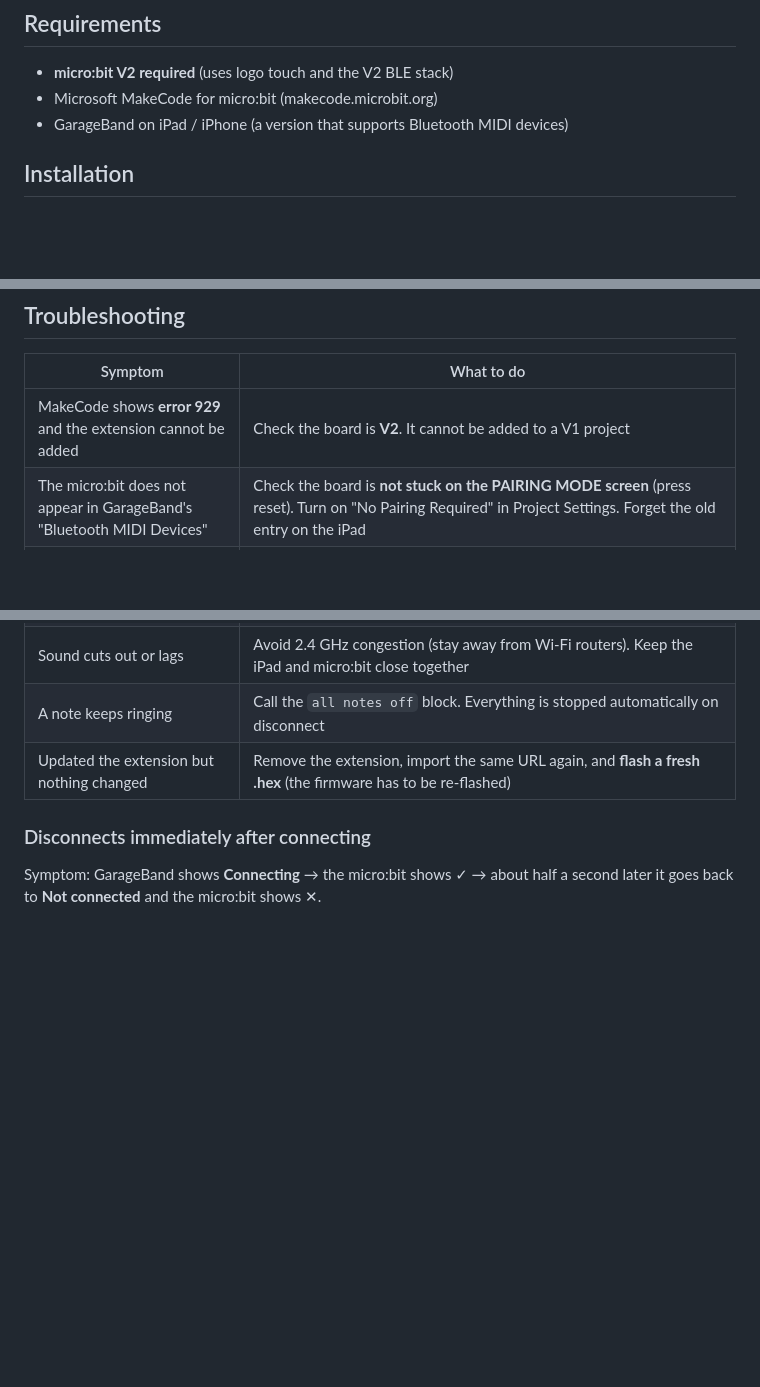
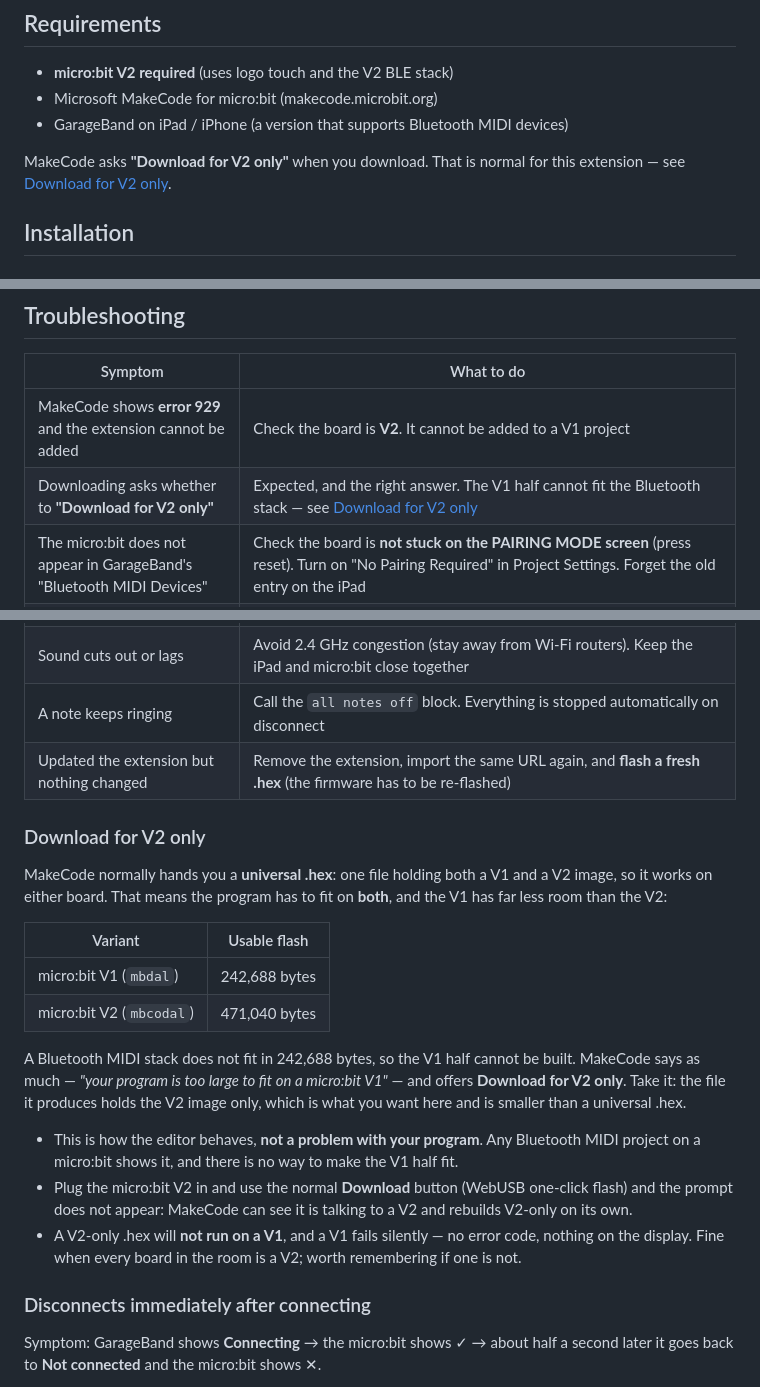
Before and after one commit to hinyhiny/pxt-microbit-garageband-pad, a Markdown page: README.md, 3 parts joined by grey strips. GitHub-like rendering; blank space fills up the shorter version.

```diff
--- a/README.md
+++ b/README.md
@@ -28,6 +28,8 @@ micro:bit V2 ──(BLE MIDI: note on / note off / pitch bend)──> iPad ─
 - **micro:bit V2 required** (uses logo touch and the V2 BLE stack)
 - Microsoft MakeCode for micro:bit (makecode.microbit.org)
 - GarageBand on iPad / iPhone (a version that supports Bluetooth MIDI devices)
+
+MakeCode asks **"Download for V2 only"** when you download. That is normal for this extension — see [Download for V2 only](#download-for-v2-only).
 
 ## Installation
 
@@ -292,6 +294,7 @@ This package only contains the **pad, connection and expression logic**. Sending
 | Symptom | What to do |
 | --- | --- |
 | MakeCode shows **error 929** and the extension cannot be added | Check the board is **V2**. It cannot be added to a V1 project |
+| Downloading asks whether to **"Download for V2 only"** | Expected, and the right answer. The V1 half cannot fit the Bluetooth stack — see [Download for V2 only](#download-for-v2-only) |
 | The micro:bit does not appear in GarageBand's "Bluetooth MIDI Devices" | Check the board is **not stuck on the PAIRING MODE screen** (press reset). Turn on "No Pairing Required" in Project Settings. Forget the old entry on the iPad |
 | The list shows plain `BBC micro:bit` with **no `[xxxxx]` suffix** | The **"No Pairing Required" setting is not active** on that board. That is the quickest way to check it: with the setting on, the name always carries the board's five letters. Fix it or every board in the room looks identical — and the sudden-disconnect problem is still there too |
 | Connect flips back to **Not connected** straight away (the micro:bit shows ✓ then ✕) | Follow [Disconnects immediately after connecting](#disconnects-immediately-after-connecting) below |
@@ -300,6 +303,21 @@ This package only contains the **pad, connection and expression logic**. Sending
 | Sound cuts out or lags | Avoid 2.4 GHz congestion (stay away from Wi-Fi routers). Keep the iPad and micro:bit close together |
 | A note keeps ringing | Call the `all notes off` block. Everything is stopped automatically on disconnect |
 | Updated the extension but nothing changed | Remove the extension, import the same URL again, and **flash a fresh .hex** (the firmware has to be re-flashed) |
+
+### Download for V2 only
+
+MakeCode normally hands you a **universal .hex**: one file holding both a V1 and a V2 image, so it works on either board. That means the program has to fit on **both**, and the V1 has far less room than the V2:
+
+| Variant | Usable flash |
+| --- | --- |
+| micro:bit V1 (`mbdal`) | 242,688 bytes |
+| micro:bit V2 (`mbcodal`) | 471,040 bytes |
+
+A Bluetooth MIDI stack does not fit in 242,688 bytes, so the V1 half cannot be built. MakeCode says as much — *"your program is too large to fit on a micro:bit V1"* — and offers **Download for V2 only**. Take it: the file it produces holds the V2 image only, which is what you want here and is smaller than a universal .hex.
+
+- This is how the editor behaves, **not a problem with your program**. Any Bluetooth MIDI project on a micro:bit shows it, and there is no way to make the V1 half fit.
+- Plug the micro:bit V2 in and use the normal **Download** button (WebUSB one-click flash) and the prompt does not appear: MakeCode can see it is talking to a V2 and rebuilds V2-only on its own.
+- A V2-only .hex will **not run on a V1**, and a V1 fails silently — no error code, nothing on the display. Fine when every board in the room is a V2; worth remembering if one is not.
 
 ### Disconnects immediately after connecting
 
```
Also changed, not shown: README.ja.md (+18 -0 lines).
